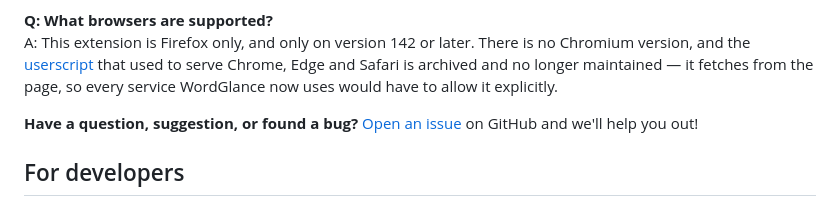
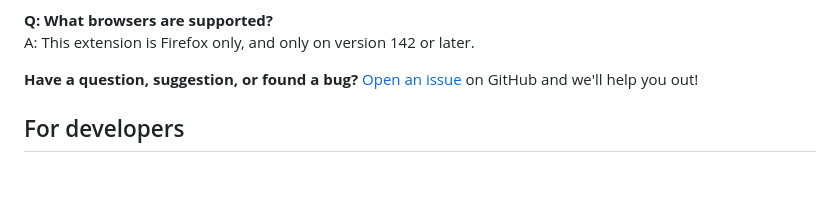
Before and after one commit to ShrekBytes/wordglance-extension, a Markdown page: README.md, the part around the change. Rendered like a GitHub page; blank space fills up the shorter version.

Commit message:
Update README for browser support clarification

```diff
--- a/README.md
+++ b/README.md
@@ -164,7 +164,7 @@ A: Click the extension icon → toggle "Enable on This Site" off to disable Word
 A: Partly. Definitions, examples, synonyms and antonyms for the 19,555 commonest English words are served from a dictionary bundled inside the extension. Where that dictionary carries only one of synonyms or antonyms, the missing one is asked of Datamuse and remembered — so a common word needs a connection the first time you look it up and not again. A rarer word, and every Translation, needs the internet.
 
 **Q: What browsers are supported?**
-A: This extension is Firefox only, and only on version 142 or later. There is no Chromium version, and the [userscript](https://github.com/ShrekBytes/WordGlance) that used to serve Chrome, Edge and Safari is archived and no longer maintained — it fetches from the page, so every service WordGlance now uses would have to allow it explicitly.
+A: This extension is Firefox only, and only on version 142 or later.
 
 **Have a question, suggestion, or found a bug?** [Open an issue](https://github.com/ShrekBytes/wordglance-extension/issues) on GitHub and we'll help you out!
 
```
